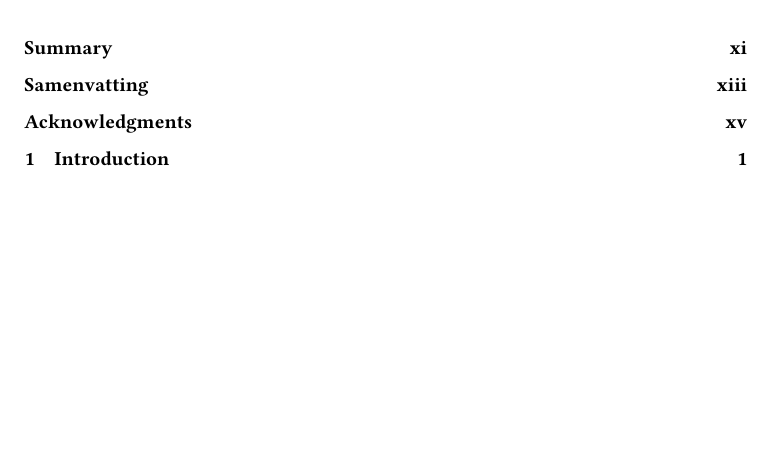
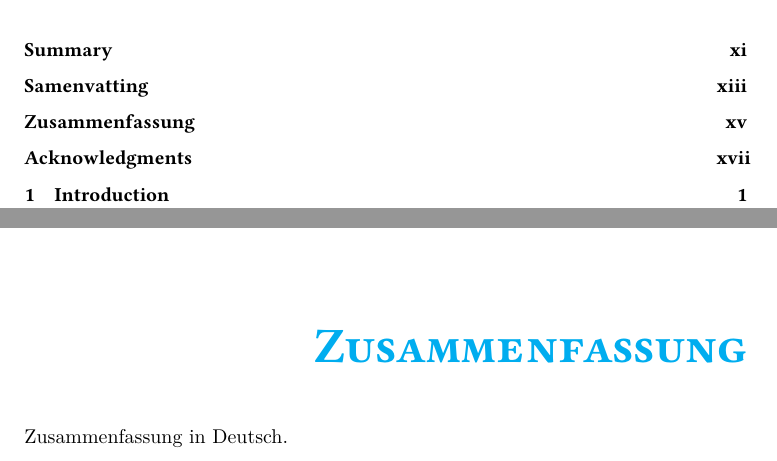
Before and after one commit to mstoelzle/phd-dissertation-maximilian-stoelzle, a LaTeX thesis (dissertation.tex, which reads dissertation.cls, summary/summary.tex): part of page 7 of 130 before the commit and two parts of pages 7 and 15 of 132 after it, the two joined at a grey line, cut so that both start at the same text, the shorter picture padded with empty space. Compiled offline with LuaLaTeX; a missing font is replaced by an installed copy or a similar font.

Commit message:
Add german summary

```diff
--- a/dissertation.cls
+++ b/dissertation.cls
@@ -25,6 +25,7 @@
 \DeclareMathOperator*{\argmax}{\arg\!\max}
 \newcommand{\cmark}{\ding{51}}%
 \newcommand{\xmark}{\ding{55}}%
+\newcommand{\presub}[2]{\prescript{}{#1}{#2}}
 
 % math proof
 \let\endproof\relax
@@ -44,8 +45,8 @@
 \RequirePackage{siunitx}
 \sisetup{product-units=single}
 
-%% English is the default language, but Dutch is used for some sections.
-\RequirePackage[dutch,english]{babel}
+%% English is the default language, but Dutch and German are used for some sections.
+\RequirePackage[german,dutch,english]{babel}
 \RequirePackage{calc}
 \RequirePackage[nooneline,footnotesize]{caption}
 %\RequirePackage{chapterbib}
--- a/summary/summary.tex
+++ b/summary/summary.tex
@@ -12,3 +12,12 @@ Your summary.
 
   Samenvatting in het Nederlands.
 }
+
+\chapter*{Zusammenfassung}
+\addcontentsline{toc}{chapter}{Zusammenfassung}
+\setheader{Zusammenfassung}
+
+{\selectlanguage{german}
+
+  Zusammenfassung in Deutsch.
+}
```
Also changed, not shown: README.txt.
